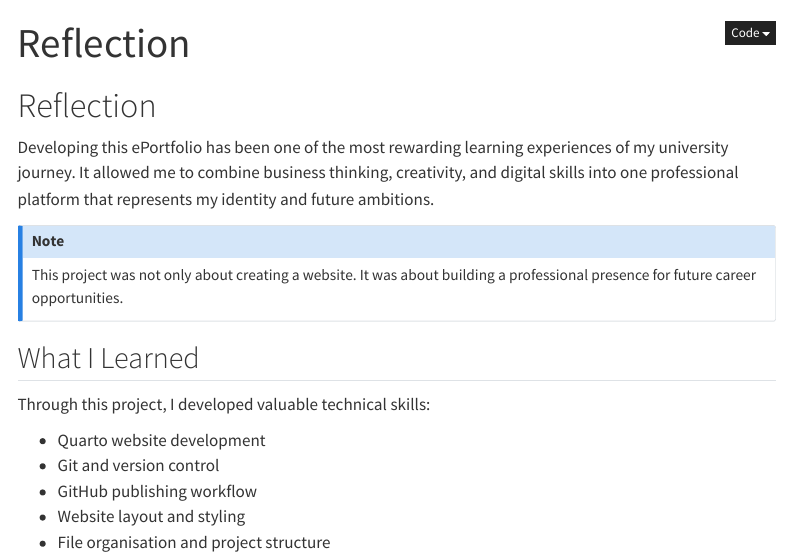
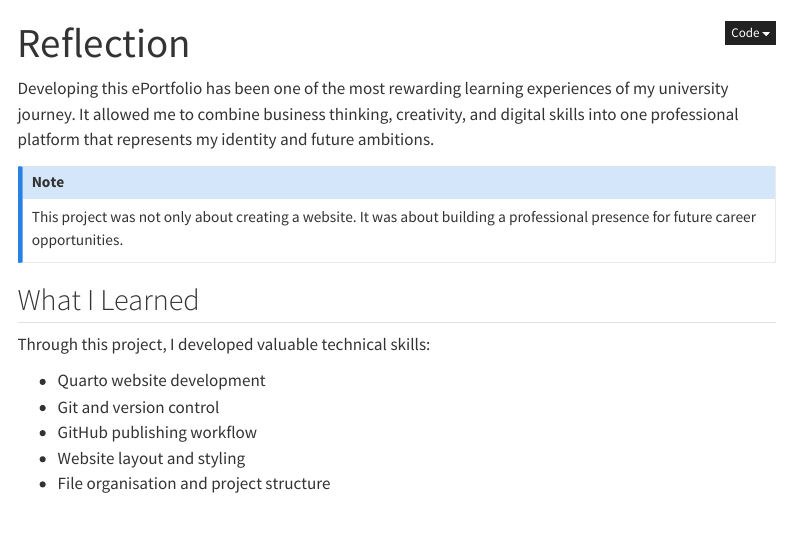
Before and after one commit to Esha-Dahiya/esha-portfolio, a Quarto document (reflection.qmd): the page in a window 1100 px wide, from its top. Rendered offline with R 4.5, knitr and Pandoc in place of Quarto, with nearby package versions; menus at the side of the page are left out.

Commit message:
Update reflection.qmd

```diff
--- a/reflection.qmd
+++ b/reflection.qmd
@@ -4,7 +4,7 @@ page-layout: full
 toc: true
 ---
 
-# Reflection
+
 
 Developing this ePortfolio has been one of the most rewarding learning experiences of my university journey. It allowed me to combine business thinking, creativity, and digital skills into one professional platform that represents my identity and future ambitions.
 
```
